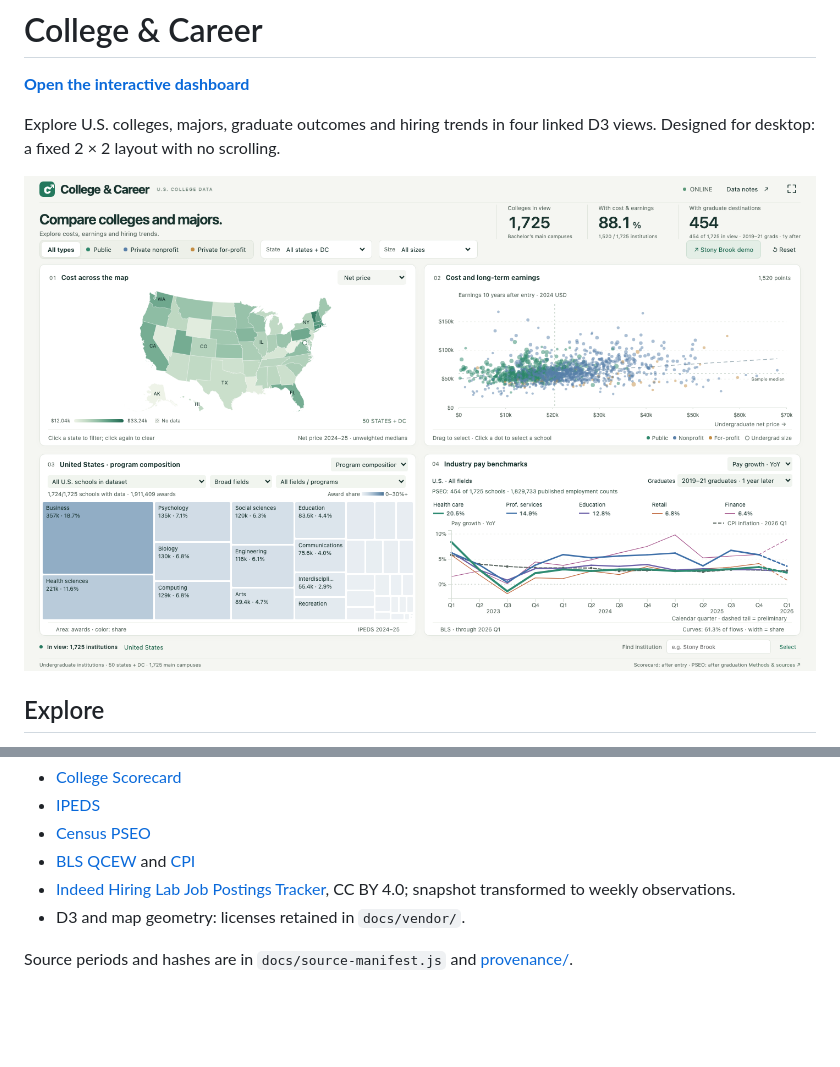
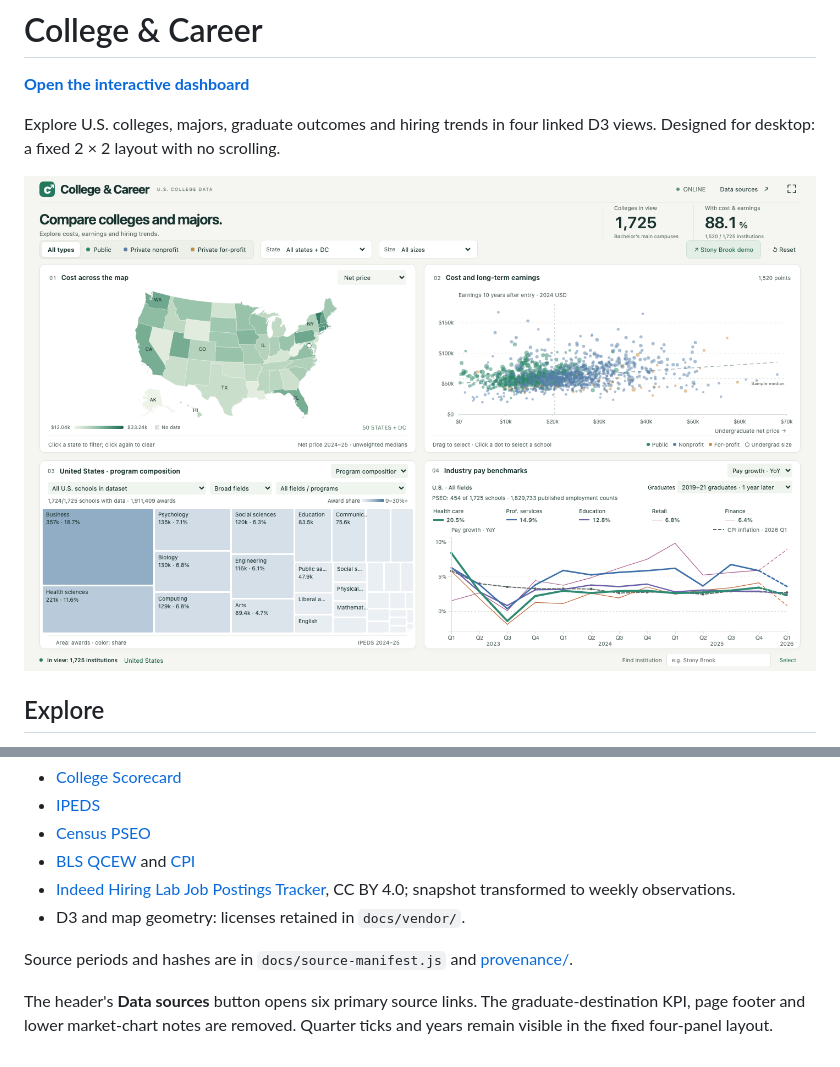
Before and after one commit to XingsuLi/college-and-career, a Markdown page: README.md, 2 parts joined by grey strips. Rendered like a GitHub page; pictures changed too: preview.png; blank space fills up the shorter version.

Commit message:
Remove dashboard footnotes and add source links

```diff
--- a/README.md
+++ b/README.md
@@ -50,3 +50,8 @@ GitHub Pages publishes the `docs/` folder. Commit and push changes to update the
 - D3 and map geometry: licenses retained in `docs/vendor/`.
 
 Source periods and hashes are in `docs/source-manifest.js` and [provenance/](provenance/).
+
+
+The header's **Data sources** button opens six primary source links. The
+graduate-destination KPI, page footer and lower market-chart notes are removed.
+Quarter ticks and years remain visible in the fixed four-panel layout.
```
Also changed, not shown: CODE_GUIDE.md (+6 -0 lines), 5 other files.
